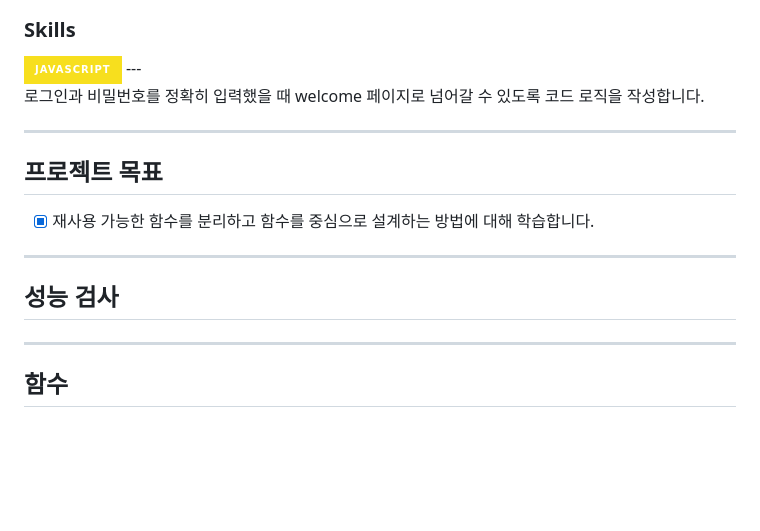
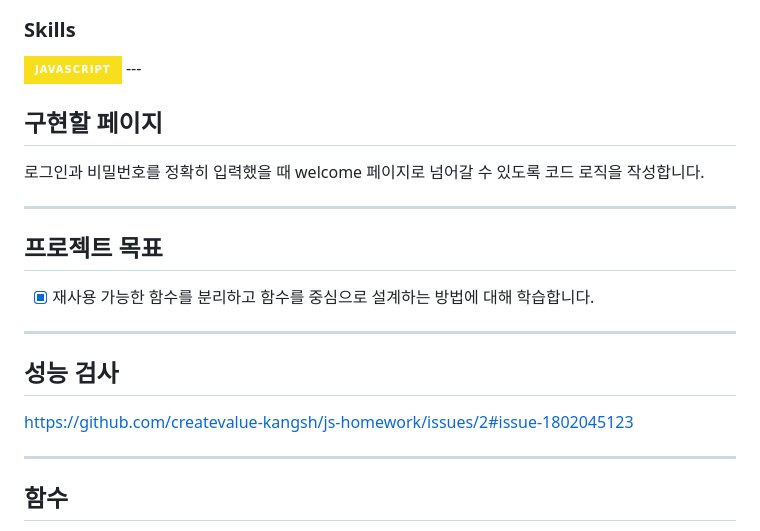
Before and after one commit to createvalue-kangsh/js-homework, a Markdown page: naver_login/README.md, the part around the change. Rendered like a GitHub page; badges without logos; blank space fills up the shorter version.

```diff
--- a/naver_login/README.md
+++ b/naver_login/README.md
@@ -10,6 +10,8 @@
  <img src="https://img.shields.io/badge/javascript-F7DF1E?style=for-the-badge&logo=javascript&logoColor=black">
 ---
 
+## 구현할 페이지
+
 로그인과 비밀번호를 정확히 입력했을 때 welcome 페이지로 넘어갈 수 있도록 코드 로직을 작성합니다.
 
 ---
@@ -20,6 +22,7 @@
 ---
 ## 성능 검사
 
+https://github.com/createvalue-kangsh/js-homework/issues/2#issue-1802045123
 
 ---
 
```
